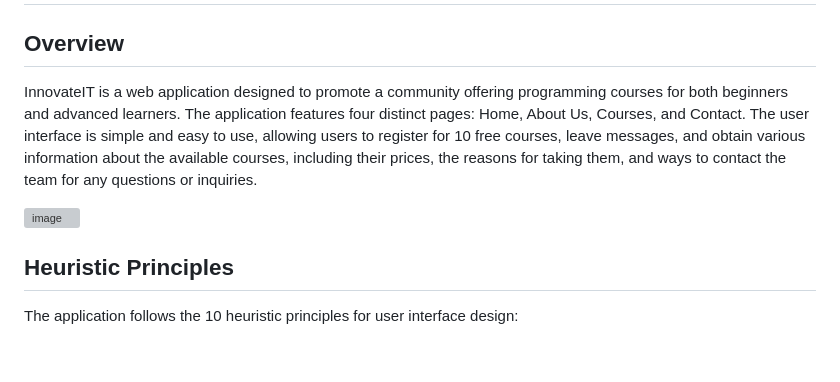
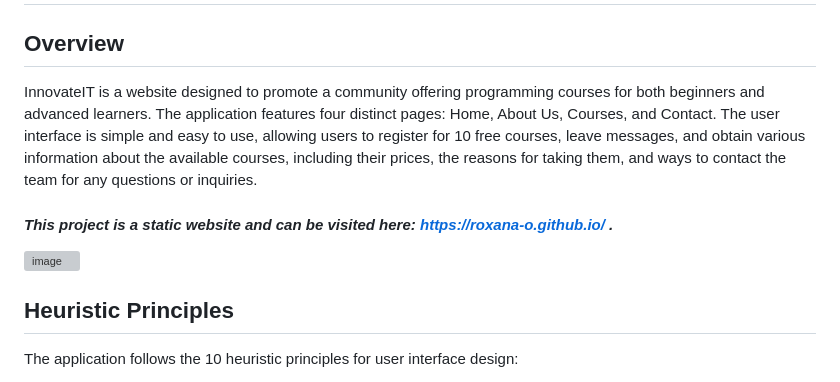
Before and after one commit to roxana-o/roxana-o.github.io, a Markdown page: README.md, the part around the change printed below. GitHub-like rendering; blank space fills up the shorter version; grey boxes are pictures that could not be loaded.

```diff
--- a/README.md
+++ b/README.md
@@ -1,9 +1,12 @@
 # InnovateIT - Programming Courses
 
 ## Overview
-InnovateIT is a web application designed to promote a community offering programming courses for both beginners and advanced learners. The application features four distinct pages: Home, About Us, Courses, and Contact. The user interface is simple and easy to use, allowing users to register for 10 free courses, leave messages, and obtain various information about the available courses, including their prices, the reasons for taking them, and ways to contact the team for any questions or inquiries.
+InnovateIT is a website designed to promote a community offering programming courses for both beginners and advanced learners. The application features four distinct pages: Home, About Us, Courses, and Contact. The user interface is simple and easy to use, allowing users to register for 10 free courses, leave messages, and obtain various information about the available courses, including their prices, the reasons for taking them, and ways to contact the team for any questions or inquiries.
 
-![image](https://github.com/user-attachments/assets/12353757-2b07-4fa3-8cf1-1a1820302c77)
+#### *This project is a static website and can be visited here: https://roxana-o.github.io/ .*
+
+![image](https://github.com/user-attachments/assets/9e33c6d9-e48d-4810-91c8-c65a3f7eb0bb)
+
 
 ## Heuristic Principles
 The application follows the 10 heuristic principles for user interface design:
```
Also changed, not shown: other parts of README.md (+2 -1 lines).
